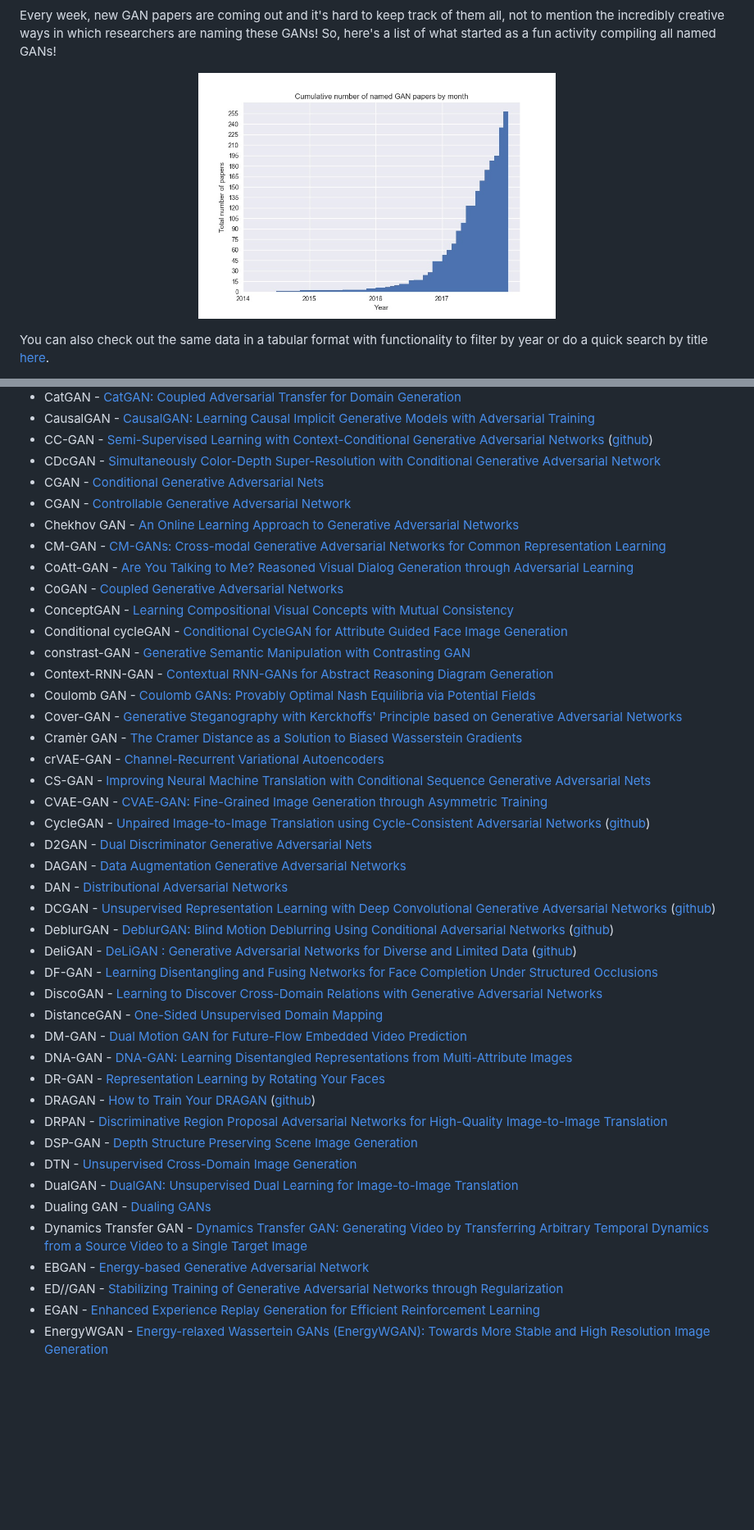
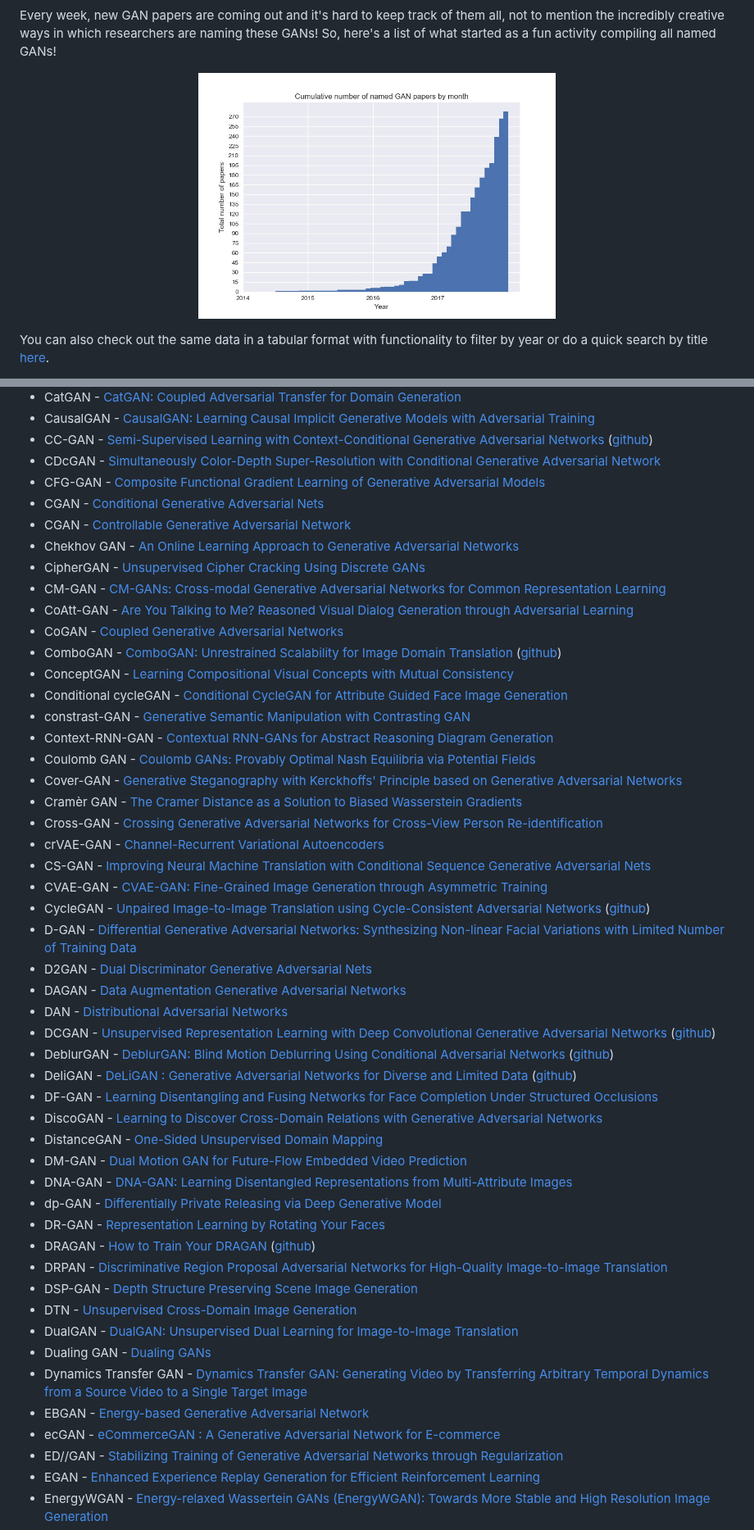
Before and after one commit to hindupuravinash/the-gan-zoo, a Markdown page: README.md, 2 parts joined by grey strips. Shown at 82% size. Rendered like a GitHub page; pictures changed too: cumulative_gans.jpg; blank space fills up the shorter version.

```diff
--- a/README.md
+++ b/README.md
@@ -55,12 +57,15 @@ Check out [Deep Hunt](https://deephunt.in) - my weekly AI newsletter for this re
 * CausalGAN - [CausalGAN: Learning Causal Implicit Generative Models with Adversarial Training](https://arxiv.org/abs/1709.02023)
 * CC-GAN - [Semi-Supervised Learning with Context-Conditional Generative Adversarial Networks](https://arxiv.org/abs/1611.06430) ([github](https://github.com/edenton/cc-gan))
 * CDcGAN - [Simultaneously Color-Depth Super-Resolution with Conditional Generative Adversarial Network](https://arxiv.org/abs/1708.09105)
+* CFG-GAN - [Composite Functional Gradient Learning of Generative Adversarial Models](https://arxiv.org/abs/1801.06309)
 * CGAN - [Conditional Generative Adversarial Nets](https://arxiv.org/abs/1411.1784)
 * CGAN - [Controllable Generative Adversarial Network](https://arxiv.org/abs/1708.00598)
 * Chekhov GAN - [An Online Learning Approach to Generative Adversarial Networks](https://arxiv.org/abs/1706.03269)
+* CipherGAN - [Unsupervised Cipher Cracking Using Discrete GANs](https://arxiv.org/abs/1801.04883)
 * CM-GAN - [CM-GANs: Cross-modal Generative Adversarial Networks for Common Representation Learning](https://arxiv.org/abs/1710.05106)
 * CoAtt-GAN - [Are You Talking to Me? Reasoned Visual Dialog Generation through Adversarial Learning](https://arxiv.org/abs/1711.07613)
 * CoGAN - [Coupled Generative Adversarial Networks](https://arxiv.org/abs/1606.07536v2)
+* ComboGAN - [ComboGAN: Unrestrained Scalability for Image Domain Translation](https://arxiv.org/abs/1712.06909) ([github](https://github.com/AAnoosheh/ComboGAN))
 * ConceptGAN - [Learning Compositional Visual Concepts with Mutual Consistency](https://arxiv.org/abs/1711.06148)
 * Conditional cycleGAN - [Conditional CycleGAN for Attribute Guided Face Image Generation](https://arxiv.org/abs/1705.09966)
 * constrast-GAN - [Generative Semantic Manipulation with Contrasting GAN](https://arxiv.org/abs/1708.00315)
@@ -68,10 +73,12 @@ Check out [Deep Hunt](https://deephunt.in) - my weekly AI newsletter for this re
 * Coulomb GAN - [Coulomb GANs: Provably Optimal Nash Equilibria via Potential Fields](https://arxiv.org/abs/1708.08819)
 * Cover-GAN - [Generative Steganography with Kerckhoffs' Principle based on Generative Adversarial Networks](https://arxiv.org/abs/1711.04916)
 * Cramèr GAN  - [The Cramer Distance as a Solution to Biased Wasserstein Gradients](https://arxiv.org/abs/1705.10743)
+* Cross-GAN - [Crossing Generative Adversarial Networks for Cross-View Person Re-identification](https://arxiv.org/abs/1801.01760)
 * crVAE-GAN - [Channel-Recurrent Variational Autoencoders](https://arxiv.org/abs/1706.03729)
 * CS-GAN - [Improving Neural Machine Translation with Conditional Sequence Generative Adversarial Nets](https://arxiv.org/abs/1703.04887)
 * CVAE-GAN - [CVAE-GAN: Fine-Grained Image Generation through Asymmetric Training](https://arxiv.org/abs/1703.10155)
 * CycleGAN - [Unpaired Image-to-Image Translation using Cycle-Consistent Adversarial Networks](https://arxiv.org/abs/1703.10593) ([github](https://github.com/junyanz/CycleGAN))
+* D-GAN - [Differential Generative Adversarial Networks: Synthesizing Non-linear Facial Variations with Limited Number of Training Data](https://arxiv.org/abs/1711.10267)
 * D2GAN - [Dual Discriminator Generative Adversarial Nets](http://arxiv.org/abs/1709.03831)
 * DAGAN - [Data Augmentation Generative Adversarial Networks](https://arxiv.org/abs/1711.04340)
 * DAN - [Distributional Adversarial Networks](https://arxiv.org/abs/1706.09549)
@@ -83,6 +90,7 @@ Check out [Deep Hunt](https://deephunt.in) - my weekly AI newsletter for this re
 * DistanceGAN - [One-Sided Unsupervised Domain Mapping](https://arxiv.org/abs/1706.00826)
 * DM-GAN - [Dual Motion GAN for Future-Flow Embedded Video Prediction](https://arxiv.org/abs/1708.00284)
 * DNA-GAN - [DNA-GAN: Learning Disentangled Representations from Multi-Attribute Images](https://arxiv.org/abs/1711.05415)
+* dp-GAN - [Differentially Private Releasing via Deep Generative Model](https://arxiv.org/abs/1801.01594)
 * DR-GAN - [Representation Learning by Rotating Your Faces](https://arxiv.org/abs/1705.11136)
 * DRAGAN - [How to Train Your DRAGAN](https://arxiv.org/abs/1705.07215) ([github](https://github.com/kodalinaveen3/DRAGAN))
 * DRPAN - [Discriminative Region Proposal Adversarial Networks for High-Quality Image-to-Image Translation](https://arxiv.org/abs/1711.09554)
@@ -92,6 +100,7 @@ Check out [Deep Hunt](https://deephunt.in) - my weekly AI newsletter for this re
 * Dualing GAN - [Dualing GANs](https://arxiv.org/abs/1706.06216)
 * Dynamics Transfer GAN - [Dynamics Transfer GAN: Generating Video by Transferring Arbitrary Temporal Dynamics from a Source Video to a Single Target Image](https://arxiv.org/abs/1712.03534)
 * EBGAN - [Energy-based Generative Adversarial Network](https://arxiv.org/abs/1609.03126v4)
+* ecGAN - [eCommerceGAN : A Generative Adversarial Network for E-commerce](https://arxiv.org/abs/1801.03244)
 * ED//GAN - [Stabilizing Training of Generative Adversarial Networks through Regularization](https://arxiv.org/abs/1705.09367)
 * EGAN - [Enhanced Experience Replay Generation for Efficient Reinforcement Learning](https://arxiv.org/abs/1705.08245)
 * EnergyWGAN - [Energy-relaxed Wassertein GANs (EnergyWGAN): Towards More Stable and High Resolution Image Generation](https://arxiv.org/abs/1712.01026)
```
Also changed, not shown: other parts of README.md (+14 -1 lines), 1 other file.
